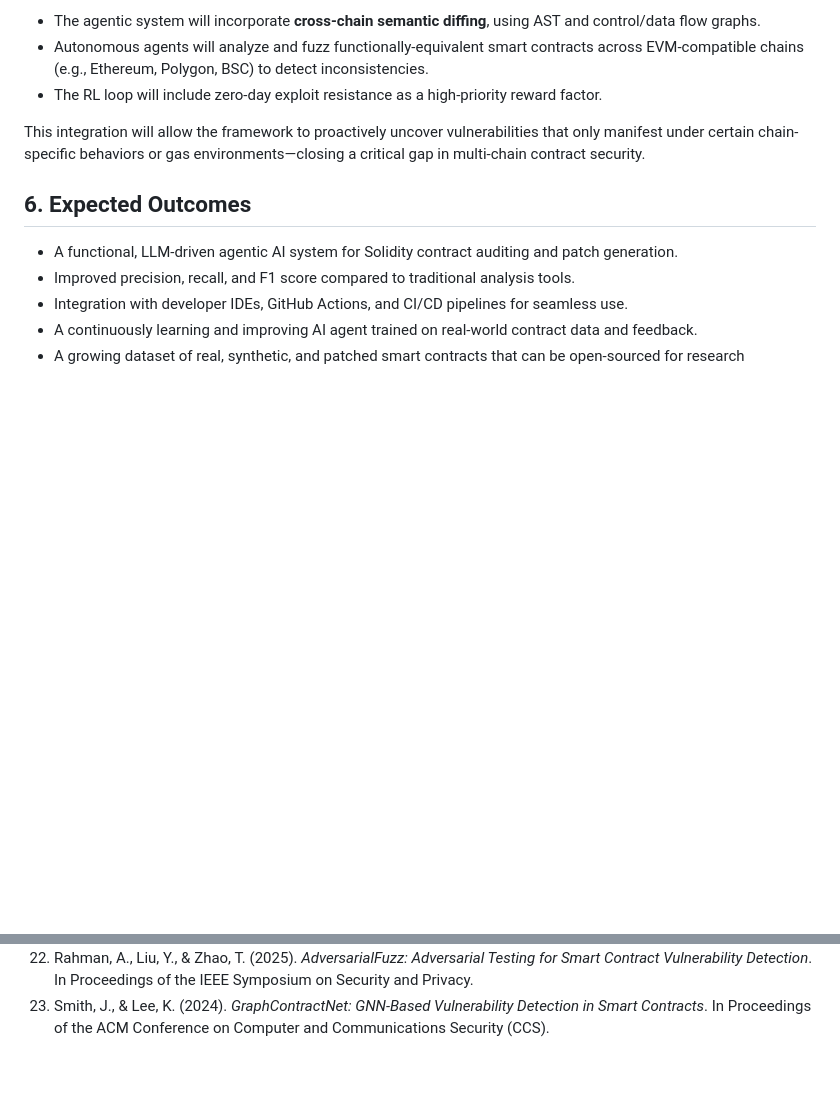
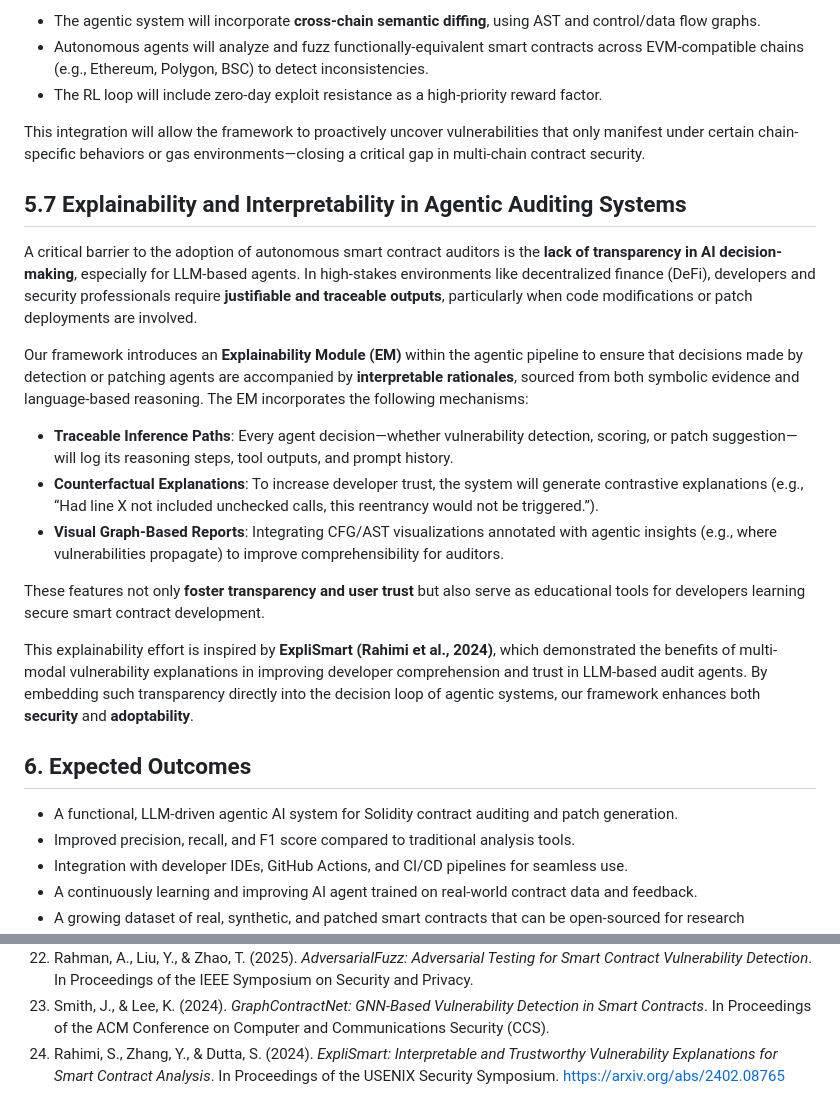
Before and after one commit to diego-noah/agent, a Markdown page: Paper/research/research-proposal.md, 2 parts joined by grey strips. Drawn GitHub-style; blank space fills up the shorter version.

Commit message:
Added Section 5.7 on Explainability and Interpretability.

```diff
--- a/Paper/research/research-proposal.md
+++ b/Paper/research/research-proposal.md
@@ -120,6 +120,21 @@ To adapt this:
 
 This integration will allow the framework to proactively uncover vulnerabilities that only manifest under certain chain-specific behaviors or gas environments—closing a critical gap in multi-chain contract security.
 
+## 5.7 Explainability and Interpretability in Agentic Auditing Systems
+
+A critical barrier to the adoption of autonomous smart contract auditors is the **lack of transparency in AI decision-making**, especially for LLM-based agents. In high-stakes environments like decentralized finance (DeFi), developers and security professionals require **justifiable and traceable outputs**, particularly when code modifications or patch deployments are involved.
+
+Our framework introduces an **Explainability Module (EM)** within the agentic pipeline to ensure that decisions made by detection or patching agents are accompanied by **interpretable rationales**, sourced from both symbolic evidence and language-based reasoning. The EM incorporates the following mechanisms:
+
+- **Traceable Inference Paths**: Every agent decision—whether vulnerability detection, scoring, or patch suggestion—will log its reasoning steps, tool outputs, and prompt history.
+- **Counterfactual Explanations**: To increase developer trust, the system will generate contrastive explanations (e.g., “Had line X not included unchecked calls, this reentrancy would not be triggered.”).
+- **Visual Graph-Based Reports**: Integrating CFG/AST visualizations annotated with agentic insights (e.g., where vulnerabilities propagate) to improve comprehensibility for auditors.
+
+These features not only **foster transparency and user trust** but also serve as educational tools for developers learning secure smart contract development.
+
+This explainability effort is inspired by **ExpliSmart (Rahimi et al., 2024)**, which demonstrated the benefits of multi-modal vulnerability explanations in improving developer comprehension and trust in LLM-based audit agents. By embedding such transparency directly into the decision loop of agentic systems, our framework enhances both **security** and **adoptability**.
+
+
 ## 6. Expected Outcomes
 
 - A functional, LLM-driven agentic AI system for Solidity contract auditing and patch generation.
@@ -163,3 +178,4 @@ This proposal tackles a major gap in smart contract security: the lack of a full
 21. Wang, B., et al. (2023). *SmartShield: Multi-Level Defense for Smart Contracts via Static Detection and Runtime Shielding*. arXiv:2309.12790. https://arxiv.org/abs/2309.12790
 22. Rahman, A., Liu, Y., & Zhao, T. (2025). *AdversarialFuzz: Adversarial Testing for Smart Contract Vulnerability Detection*. In Proceedings of the IEEE Symposium on Security and Privacy.
 23. Smith, J., & Lee, K. (2024). *GraphContractNet: GNN-Based Vulnerability Detection in Smart Contracts*. In Proceedings of the ACM Conference on Computer and Communications Security (CCS).
+24. Rahimi, S., Zhang, Y., & Dutta, S. (2024). *ExpliSmart: Interpretable and Trustworthy Vulnerability Explanations for Smart Contract Analysis*. In Proceedings of the USENIX Security Symposium. https://arxiv.org/abs/2402.08765
```
